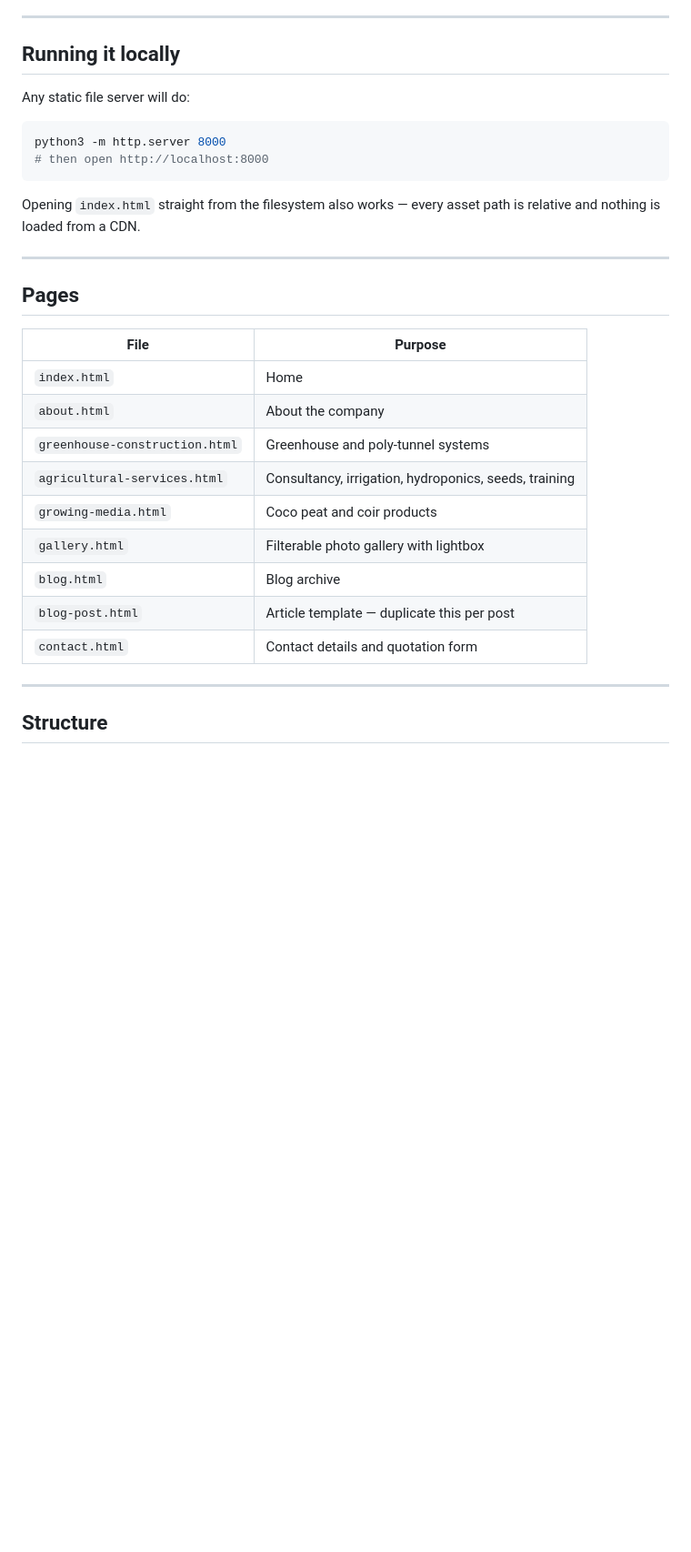
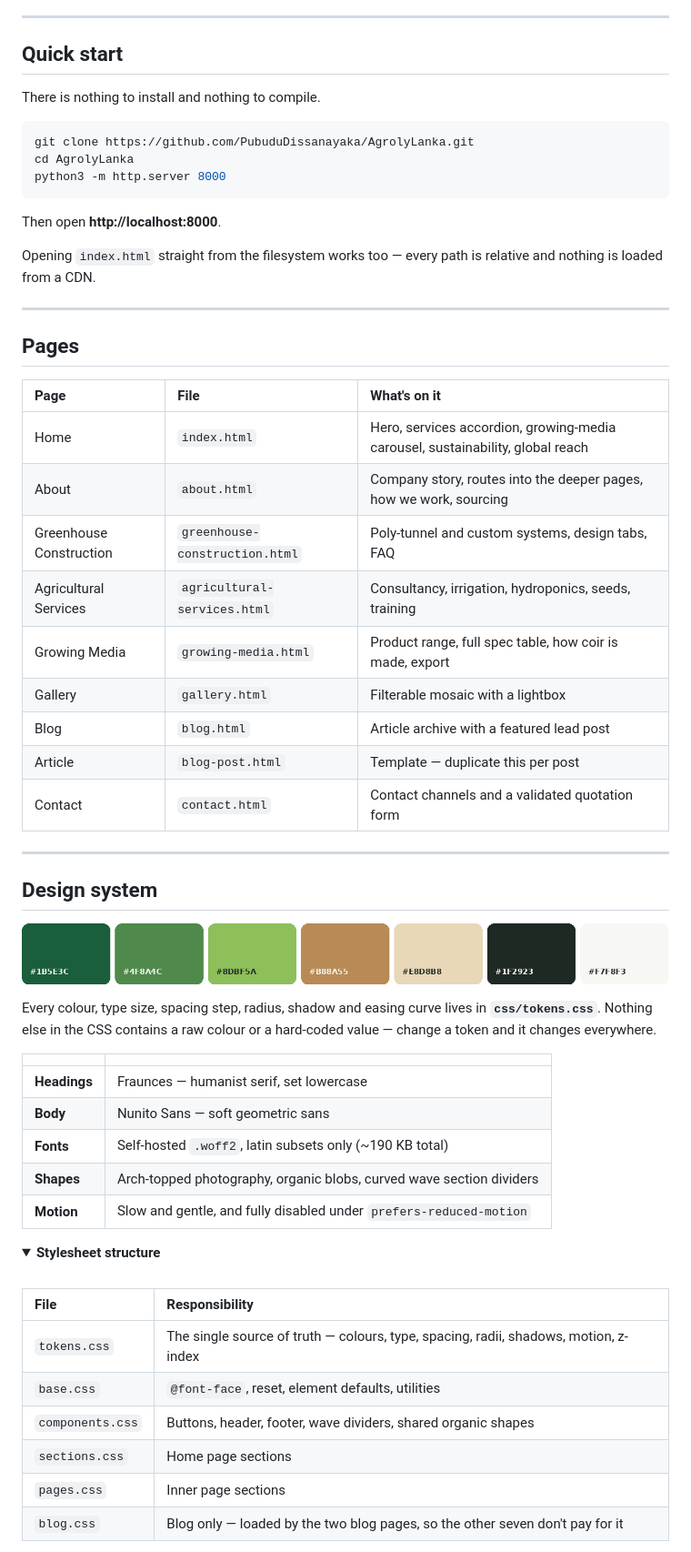
Before and after one commit to PubuduDissanayaka/AgrolyLanka, a Markdown page: README.md, the part around one of its changes. Shown at 91% size. GitHub-like rendering; pictures changed too: assets/preview/palette.png (added); folded sections open; blank space fills up the shorter version.

````diff
--- a/README.md
+++ b/README.md
@@ -9,34 +22,67 @@ framework. Open `index.html` in a browser and it works.
 
 ---
 
-## Running it locally
+## Quick start
 
-Any static file server will do:
+There is nothing to install and nothing to compile.
 
 ```bash
+git clone https://github.com/PubuduDissanayaka/AgrolyLanka.git
+cd AgrolyLanka
 python3 -m http.server 8000
-# then open http://localhost:8000
 ```
 
-Opening `index.html` straight from the filesystem also works — every asset
-path is relative and nothing is loaded from a CDN.
+Then open **http://localhost:8000**.
+
+Opening `index.html` straight from the filesystem works too — every path is relative and nothing is loaded from a CDN.
 
 ---
 
 ## Pages
 
-| File | Purpose |
-| --- | --- |
-| `index.html` | Home |
-| `about.html` | About the company |
-| `greenhouse-construction.html` | Greenhouse and poly-tunnel systems |
-| `agricultural-services.html` | Consultancy, irrigation, hydroponics, seeds, training |
-| `growing-media.html` | Coco peat and coir products |
-| `gallery.html` | Filterable photo gallery with lightbox |
-| `blog.html` | Blog archive |
-| `blog-post.html` | Article template — duplicate this per post |
-| `contact.html` | Contact details and quotation form |
+| Page | File | What's on it |
+| :--- | :--- | :--- |
+| Home | `index.html` | Hero, services accordion, growing-media carousel, sustainability, global reach |
+| About | `about.html` | Company story, routes into the deeper pages, how we work, sourcing |
+| Greenhouse Construction | `greenhouse-construction.html` | Poly-tunnel and custom systems, design tabs, FAQ |
+| Agricultural Services | `agricultural-services.html` | Consultancy, irrigation, hydroponics, seeds, training |
+| Growing Media | `growing-media.html` | Product range, full spec table, how coir is made, export |
+| Gallery | `gallery.html` | Filterable mosaic with a lightbox |
+| Blog | `blog.html` | Article archive with a featured lead post |
+| Article | `blog-post.html` | Template — duplicate this per post |
+| Contact | `contact.html` | Contact channels and a validated quotation form |
 
 ---
 
-## Structure
+## Design system
+
+<div align="center">
+
+![Brand palette](assets/preview/palette.png)
+
+</div>
+
+Every colour, type size, spacing step, radius, shadow and easing curve lives in **`css/tokens.css`**. Nothing else in the CSS contains a raw colour or a hard-coded value — change a token and it changes everywhere.
+
+| | |
+| :--- | :--- |
+| **Headings** | Fraunces — humanist serif, set lowercase |
+| **Body** | Nunito Sans — soft geometric sans |
+| **Fonts** | Self-hosted `.woff2`, latin subsets only (~190 KB total) |
+| **Shapes** | Arch-topped photography, organic blobs, curved wave section dividers |
+| **Motion** | Slow and gentle, and fully disabled under `prefers-reduced-motion` |
+
+<details>
+<summary><b>Stylesheet structure</b></summary>
+
+<br>
+
+| File | Responsibility |
+| :--- | :--- |
+| `tokens.css` | The single source of truth — colours, type, spacing, radii, shadows, motion, z-index |
+| `base.css` | `@font-face`, reset, element defaults, utilities |
+| `components.css` | Buttons, header, footer, wave dividers, shared organic shapes |
+| `sections.css` | Home page sections |
+| `pages.css` | Inner page sections |
+| `blog.css` | Blog only — loaded by the two blog pages, so the other seven don't pay for it |
+
````
Also changed, not shown: other parts of README.md (+63 -70 lines), assets/preview/banner.jpg (added).
